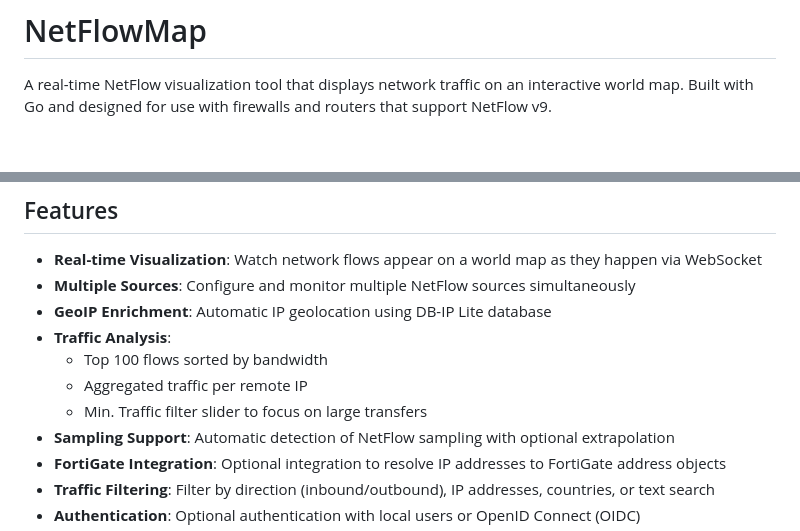
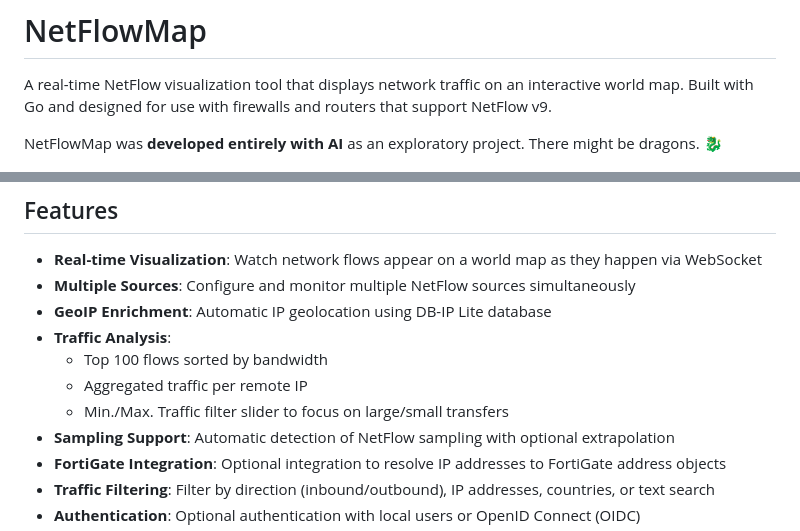
Before and after one commit to RiskIdent/NetFlowMap, a Markdown page: README.md, 2 parts joined by grey strips. GitHub-like rendering; blank space fills up the shorter version.

```diff
--- a/README.md
+++ b/README.md
@@ -1,6 +1,8 @@
 # NetFlowMap
 
 A real-time NetFlow visualization tool that displays network traffic on an interactive world map. Built with Go and designed for use with firewalls and routers that support NetFlow v9.
+
+NetFlowMap was **developed entirely with AI** as an exploratory project. There might be dragons. 🐉
 
 ![NetFlowMap Screenshot](docs/screenshot.png)
 
@@ -12,7 +14,7 @@ A real-time NetFlow visualization tool that displays network traffic on an inter
 - **Traffic Analysis**:
   - Top 100 flows sorted by bandwidth
   - Aggregated traffic per remote IP
-  - Min. Traffic filter slider to focus on large transfers
+  - Min./Max. Traffic filter slider to focus on large/small transfers
 - **Sampling Support**: Automatic detection of NetFlow sampling with optional extrapolation
 - **FortiGate Integration**: Optional integration to resolve IP addresses to FortiGate address objects
 - **Traffic Filtering**: Filter by direction (inbound/outbound), IP addresses, countries, or text search
```
Also changed, not shown: LicenseInfo.md (+2 -2 lines).
